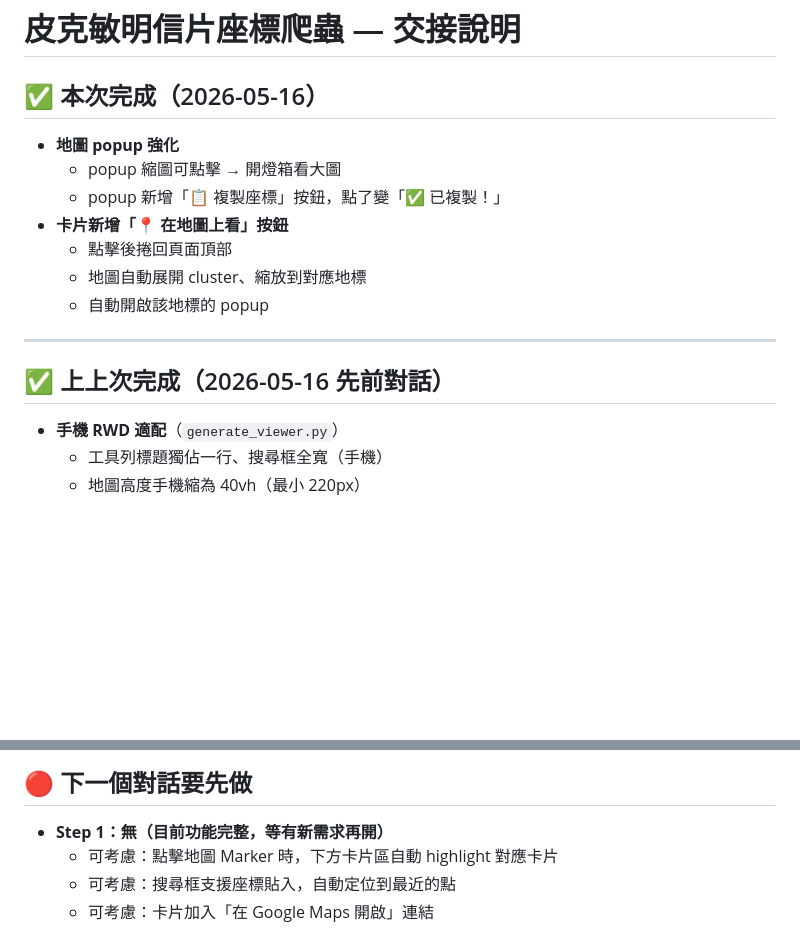
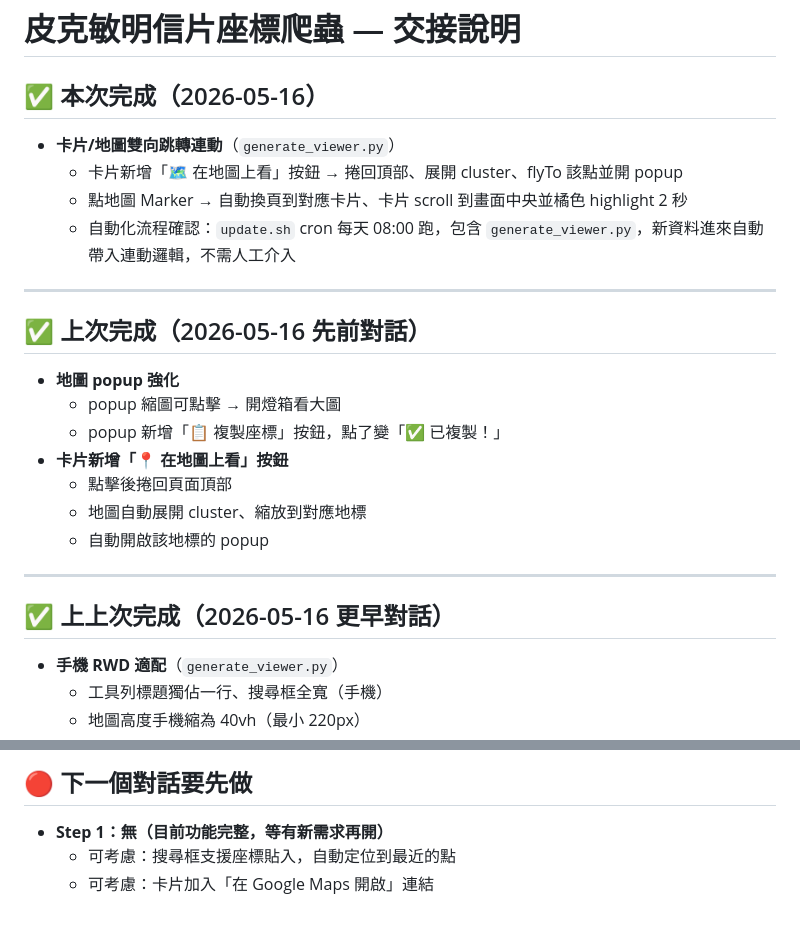
Before and after one commit to LIUXVuse/pikmin-bloom-map, a Markdown page: HANDOVER.md, 2 parts joined by grey strips. Rendered like a GitHub page; blank space fills up the shorter version.

Commit message:
[session] 更新交接文件：雙向跳轉連動 + 自動化確認

```diff
--- a/HANDOVER.md
+++ b/HANDOVER.md
@@ -1,6 +1,15 @@
 # 皮克敏明信片座標爬蟲 — 交接說明
 
 ## ✅ 本次完成（2026-05-16）
+
+- **卡片/地圖雙向跳轉連動**（`generate_viewer.py`）
+  - 卡片新增「🗺️ 在地圖上看」按鈕 → 捲回頂部、展開 cluster、flyTo 該點並開 popup
+  - 點地圖 Marker → 自動換頁到對應卡片、卡片 scroll 到畫面中央並橘色 highlight 2 秒
+  - 自動化流程確認：`update.sh` cron 每天 08:00 跑，包含 `generate_viewer.py`，新資料進來自動帶入連動邏輯，不需人工介入
+
+---
+
+## ✅ 上次完成（2026-05-16 先前對話）
 
 - **地圖 popup 強化**
   - popup 縮圖可點擊 → 開燈箱看大圖
@@ -12,7 +21,7 @@
 
 ---
 
-## ✅ 上上次完成（2026-05-16 先前對話）
+## ✅ 上上次完成（2026-05-16 更早對話）
 
 - **手機 RWD 適配**（`generate_viewer.py`）
   - 工具列標題獨佔一行、搜尋框全寬（手機）
@@ -31,7 +40,6 @@
 ## 🔴 下一個對話要先做
 
 - **Step 1：無（目前功能完整，等有新需求再開）**
-  - 可考慮：點擊地圖 Marker 時，下方卡片區自動 highlight 對應卡片
   - 可考慮：搜尋框支援座標貼入，自動定位到最近的點
   - 可考慮：卡片加入「在 Google Maps 開啟」連結
 
```
